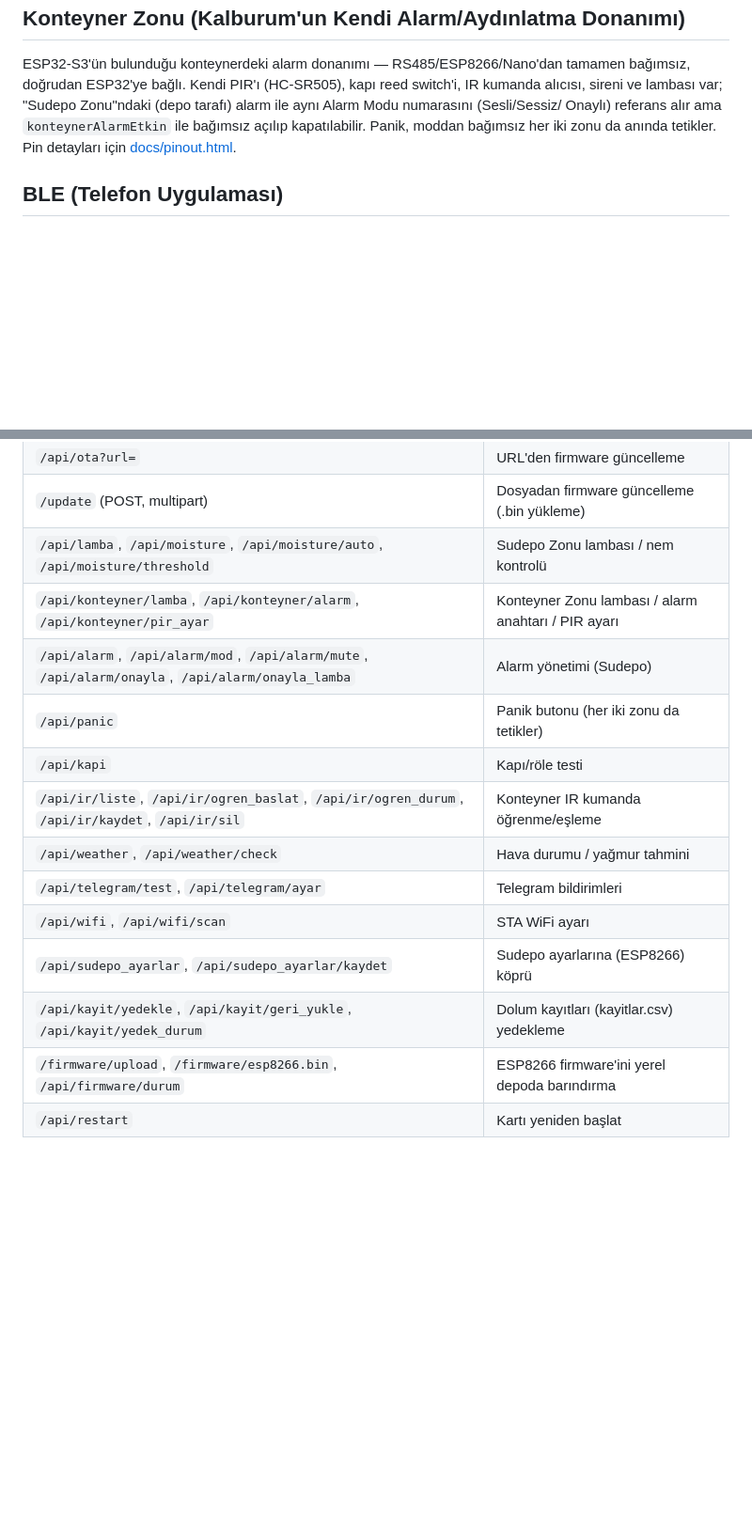
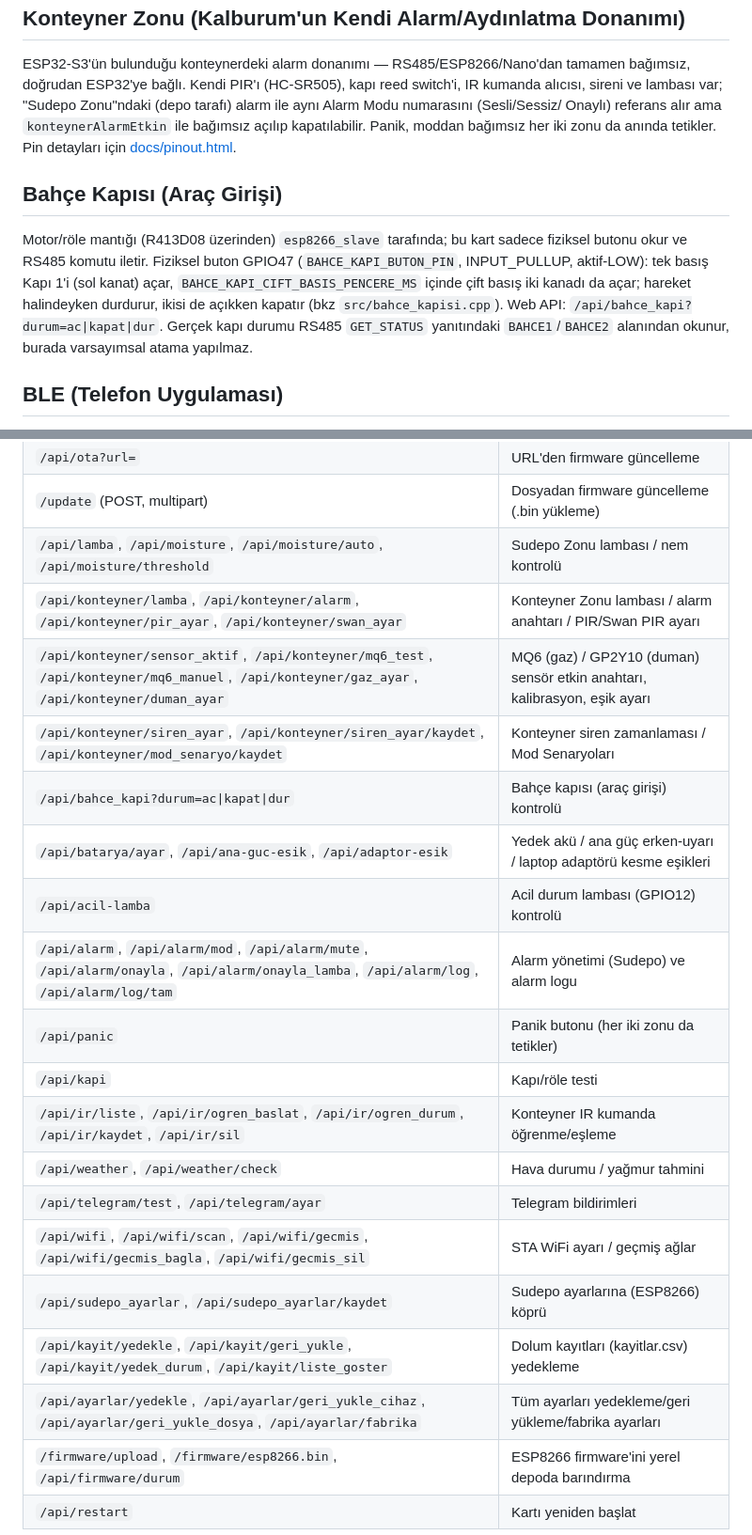
Before and after one commit to Nedu41/SuDepoSis_v2, a Markdown page: esp32_master/README.md, 2 parts joined by grey strips. Shown at 94% size. GitHub-like rendering; blank space fills up the shorter version.

Commit message:
README: esp32_master endpoint listesi ve pin ozeti guncel koda gore duzeltildi
Pin tablosunda PIR2 hala GPIO6'da gosteriliyordu (GPIO17'ye tasinmisti, GPIO6
artik GP2Y10), eksik pinler (buton/sensor/MPPT UART) eklendi. Endpoint
tablosuna sonradan eklenen ~20 API (MQ6/duman, siren ayar, batarya esikleri,
wifi gecmisi, ayar yedekleme) islendi. Bahce Kapisi bolumu eklendi.

Co-Authored-By: Claude Opus 5 <noreply@anthropic.com>

```diff
--- a/esp32_master/README.md
+++ b/esp32_master/README.md
@@ -40,6 +40,15 @@ lambası var; "Sudepo Zonu"ndaki (depo tarafı) alarm ile aynı Alarm Modu numar
 Onaylı) referans alır ama `konteynerAlarmEtkin` ile bağımsız açılıp kapatılabilir. Panik, moddan
 bağımsız her iki zonu da anında tetikler. Pin detayları için [docs/pinout.html](docs/pinout.html).
 
+## Bahçe Kapısı (Araç Girişi)
+
+Motor/röle mantığı (R413D08 üzerinden) `esp8266_slave` tarafında; bu kart sadece fiziksel butonu
+okur ve RS485 komutu iletir. Fiziksel buton GPIO47 (`BAHCE_KAPI_BUTON_PIN`, INPUT_PULLUP,
+aktif-LOW): tek basış Kapı 1'i (sol kanat) açar, `BAHCE_KAPI_CIFT_BASIS_PENCERE_MS` içinde çift
+basış iki kanadı da açar; hareket halindeyken durdurur, ikisi de açıkken kapatır (bkz
+`src/bahce_kapisi.cpp`). Web API: `/api/bahce_kapi?durum=ac|kapat|dur`. Gerçek kapı durumu RS485
+`GET_STATUS` yanıtındaki `BAHCE1`/`BAHCE2` alanından okunur, burada varsayımsal atama yapılmaz.
+
 ## BLE (Telefon Uygulaması)
 
 NimBLE üzerinden bir GATT servisi yayınlanır (`BLE_SERVICE_UUID`/`BLE_CHARACTERISTIC_UUID`,
@@ -62,16 +71,22 @@ açık/kapalı anahtarlanabilir (`/api/telegram/ayar`).
 | `/api/ota?url=` | URL'den firmware güncelleme |
 | `/update` (POST, multipart) | Dosyadan firmware güncelleme (.bin yükleme) |
 | `/api/lamba`, `/api/moisture`, `/api/moisture/auto`, `/api/moisture/threshold` | Sudepo Zonu lambası / nem kontrolü |
-| `/api/konteyner/lamba`, `/api/konteyner/alarm`, `/api/konteyner/pir_ayar` | Konteyner Zonu lambası / alarm anahtarı / PIR ayarı |
-| `/api/alarm`, `/api/alarm/mod`, `/api/alarm/mute`, `/api/alarm/onayla`, `/api/alarm/onayla_lamba` | Alarm yönetimi (Sudepo) |
+| `/api/konteyner/lamba`, `/api/konteyner/alarm`, `/api/konteyner/pir_ayar`, `/api/konteyner/swan_ayar` | Konteyner Zonu lambası / alarm anahtarı / PIR/Swan PIR ayarı |
+| `/api/konteyner/sensor_aktif`, `/api/konteyner/mq6_test`, `/api/konteyner/mq6_manuel`, `/api/konteyner/gaz_ayar`, `/api/konteyner/duman_ayar` | MQ6 (gaz) / GP2Y10 (duman) sensör etkin anahtarı, kalibrasyon, eşik ayarı |
+| `/api/konteyner/siren_ayar`, `/api/konteyner/siren_ayar/kaydet`, `/api/konteyner/mod_senaryo/kaydet` | Konteyner siren zamanlaması / Mod Senaryoları |
+| `/api/bahce_kapi?durum=ac\|kapat\|dur` | Bahçe kapısı (araç girişi) kontrolü |
+| `/api/batarya/ayar`, `/api/ana-guc-esik`, `/api/adaptor-esik` | Yedek akü / ana güç erken-uyarı / laptop adaptörü kesme eşikleri |
+| `/api/acil-lamba` | Acil durum lambası (GPIO12) kontrolü |
+| `/api/alarm`, `/api/alarm/mod`, `/api/alarm/mute`, `/api/alarm/onayla`, `/api/alarm/onayla_lamba`, `/api/alarm/log`, `/api/alarm/log/tam` | Alarm yönetimi (Sudepo) ve alarm logu |
 | `/api/panic` | Panik butonu (her iki zonu da tetikler) |
 | `/api/kapi` | Kapı/röle testi |
 | `/api/ir/liste`, `/api/ir/ogren_baslat`, `/api/ir/ogren_durum`, `/api/ir/kaydet`, `/api/ir/sil` | Konteyner IR kumanda öğrenme/eşleme |
 | `/api/weather`, `/api/weather/check` | Hava durumu / yağmur tahmini |
 | `/api/telegram/test`, `/api/telegram/ayar` | Telegram bildirimleri |
-| `/api/wifi`, `/api/wifi/scan` | STA WiFi ayarı |
+| `/api/wifi`, `/api/wifi/scan`, `/api/wifi/gecmis`, `/api/wifi/gecmis_bagla`, `/api/wifi/gecmis_sil` | STA WiFi ayarı / geçmiş ağlar |
 | `/api/sudepo_ayarlar`, `/api/sudepo_ayarlar/kaydet` | Sudepo ayarlarına (ESP8266) köprü |
-| `/api/kayit/yedekle`, `/api/kayit/geri_yukle`, `/api/kayit/yedek_durum` | Dolum kayıtları (kayitlar.csv) yedekleme |
+| `/api/kayit/yedekle`, `/api/kayit/geri_yukle`, `/api/kayit/yedek_durum`, `/api/kayit/liste_goster` | Dolum kayıtları (kayitlar.csv) yedekleme |
+| `/api/ayarlar/yedekle`, `/api/ayarlar/geri_yukle_cihaz`, `/api/ayarlar/geri_yukle_dosya`, `/api/ayarlar/fabrika` | Tüm ayarları yedekleme/geri yükleme/fabrika ayarları |
 | `/firmware/upload`, `/firmware/esp8266.bin`, `/api/firmware/durum` | ESP8266 firmware'ini yerel depoda barındırma |
 | `/api/restart` | Kartı yeniden başlat |
 
```
Also changed, not shown: other parts of esp32_master/README.md (+13 -1 lines).
